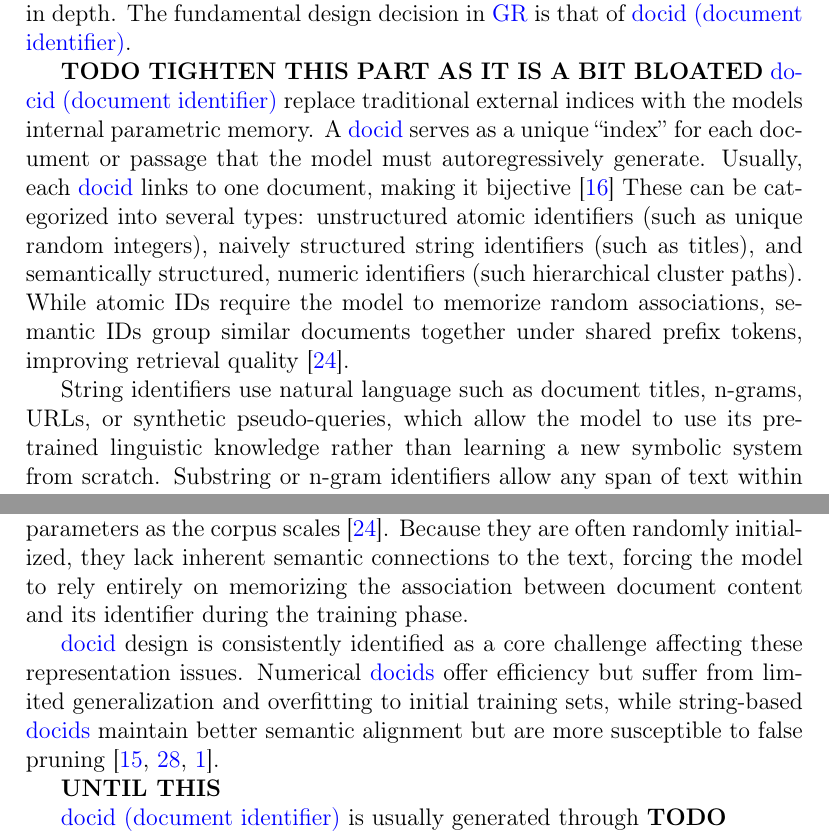
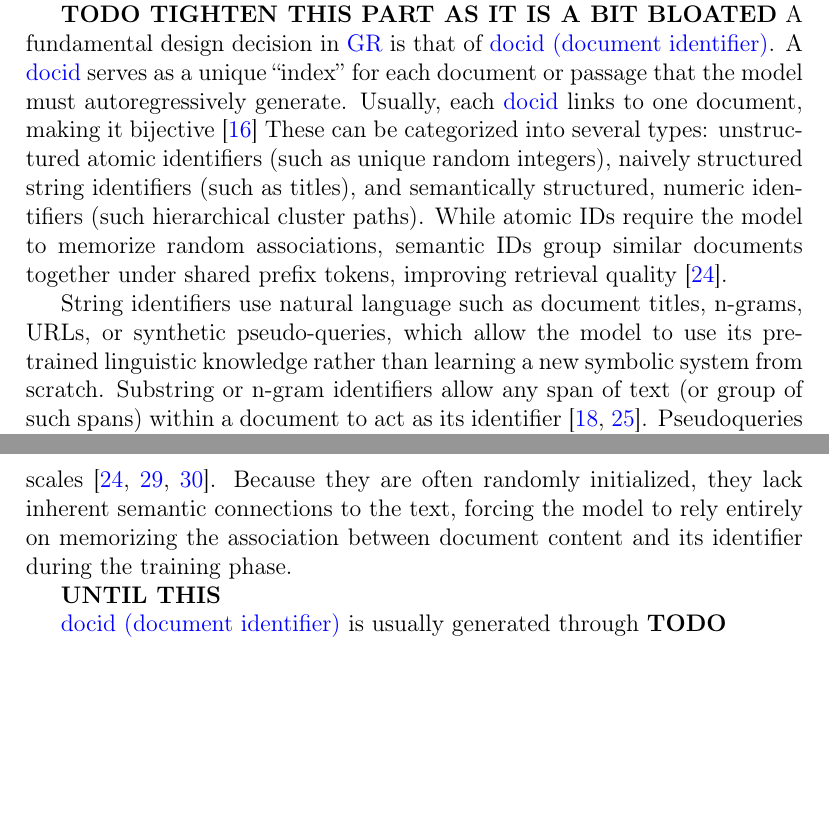
Before and after one commit to richietk/thesis, a LaTeX document (tex/struct.tex, which reads tex/main.tex): two parts of pages 5 and 6 of 50, joined at a grey line, cut so that both start at the same text, the shorter picture padded with empty space. Compiled offline with pdfLaTeX.

Commit message:
docid design introduction wip

```diff
--- a/tex/main.tex
+++ b/tex/main.tex
@@ -49,19 +49,20 @@ The code used for this thesis is available on \href{https://github.com/richietk/
 
 \section{Generative Retrieval}
 
-In this section we introduce the concept of \gf{GR} more in depth. The fundamental design decision in \gs{GR} is that of \gp{docid}.
+In this section we introduce the concept of \gf{GR} more in depth.
+
+In \gs{GR}, a model is trained to map queries to relevant \gp{docid}. In many cases, seq2seq models like BART \cite{lewis-etal-2020-bart} and T5 \cite{t5-raffel2023exploringlimitstransferlearning} are used, however recently decoder-only models like LLaMa \cite{gpt-Radford2018ImprovingLU} have also been explored \cite{TODO}.
 
 \textbf{TODO TIGHTEN THIS PART AS IT IS A BIT BLOATED}
-\gp{docid} replace traditional external indices with the models internal parametric memory. A \gs{docid} serves as a unique ``index'' for each document or passage that the model must autoregressively generate. Usually, each \gs{docid} links to one document, making it bijective \cite{li2025matchinggenerationsurveygenerative} %todo find a specific citation, todo always? todo exemptions?
+A fundamental design decision in \gs{GR} is that of \gp{docid}. A \gs{docid} serves as a unique ``index'' for each document or passage that the model must autoregressively generate. Usually, each \gs{docid} links to one document, making it bijective \cite{li2025matchinggenerationsurveygenerative} %todo find a specific citation, todo always? todo exemptions?
 These can be categorized into several types: unstructured atomic identifiers (such as unique random integers), naively structured string identifiers (such as titles), and semantically structured, numeric identifiers (such hierarchical cluster paths). While atomic IDs require the model to memorize random associations, semantic IDs group similar documents together under shared prefix tokens, improving retrieval quality \cite{pradeep2023doesgenerativeretrievalscale}.
 
-String identifiers use natural language such as document titles, n-grams, URLs, or synthetic pseudo-queries, which allow the model to use its pre-trained linguistic knowledge rather than learning a new symbolic system from scratch. Substring or n-gram identifiers allow any span of text within a document to act as its identifier. In \gs{SEAL} and \gs{MINDER}, the documents aren't assigned a single identifier per document, unlike in other frameworks such as DSI \cite{tay2022transformermemorydifferentiablesearch} or GENRE \cite{sun2023learningtokenizegenerativeretrieval}. A single document can have multiple possible identifiers, as evidenced in \gs{SEAL}, which treats all n-grams within the passage as valid identifiers. Additionally, \gs{MINDER} also generates pseudo-queries for each document, %note: for each document or passage?
-which it can occasionally use as ``n-grams''. While string-based IDs are more interpretable and generalizable to dynamic corpora where document collections expand, they often suffer from ``false pruning'', where the sequence-based generation discards a relevant document early in the beam search if the model fails to predict the correct prefix token. We will focus on string-based \glsplural{docid} in this thesis.
+String identifiers use natural language such as document titles, n-grams, URLs, or synthetic pseudo-queries, which allow the model to use its pre-trained linguistic knowledge rather than learning a new symbolic system from scratch. Substring or n-gram identifiers allow any span of text (or group of such spans) within a document to act as its identifier \cite{bevilacqua2022autoregressivesearchenginesgenerating,li2023multiviewidentifiersenhancedgenerative}. Pseudoqueries have also been explored \cite{li2023multiviewidentifiersenhancedgenerative,li2023learningrankgenerativeretrieval,li2024distillationenhancedgenerativeretrieval} as a possible string identifier, shown to prevent forgetting \cite{clever_10.1145/3583780.3614821} and improving query generalization performance \cite{pradeep2023doesgenerativeretrievalscale}. While string-based IDs are more interpretable and generalizable to dynamic corpora where document collections expand, they often suffer from ``false pruning'', where the sequence-based generation discards a relevant document early in the beam search if the model fails to predict the correct prefix token.
 
-Other \glsplural{docid} types include semantically structured identifiers are designed to capture the relationships between documents using hierarchical categorization methods, such as by recursively applying k-means clustering to document embeddings, creating a tree where each root-to-leaf path serves as a DocID. Because they share prefixes with similar documents, they facilitate semantic matching, but their sequential nature makes them, just like string-based \glsplural{docid}, susceptible to false pruning. Unstructured atomic identifiers treat each document as a single, unique token added directly to the model's vocabulary. Unlike sequential designs, retrieval involves only a single decoding step, where the model sorts the logits of all \gs{docid} tokens to produce a ranked list. While this makes them immune to false pruning and very FLOP efficient during inference, they require a large increase in model parameters as the corpus scales \cite{pradeep2023doesgenerativeretrievalscale}. %This is because atomic \glsplural{docid} predict the document in a single softmax, the output layer must contain one set of weights per document, causing the parameter count to grow with the collection size \cite{nguyen2023generativeretrievaldenseretrieval, kuo2024surveygenerativeinformationretrieval}.
+A popular \glsplural{docid} generation method include semantically structured identifiers that are designed to capture the relationships between documents using hierarchical categorization methods, such as by recursively applying k-means clustering to document embeddings, creating a tree where each root-to-leaf path serves as a DocID. Because they share prefixes with similar documents, they facilitate semantic matching, but their sequential nature makes them, susceptible to false pruning. Unstructured atomic identifiers treat each document as a single, unique token added directly to the model's vocabulary. Unlike sequential designs, retrieval involves only a single decoding step, where the model sorts the logits of all \gs{docid} tokens to produce a ranked list. While this makes them immune to false pruning and very FLOP efficient during inference, they require a large increase in model parameters as the corpus scales \cite{pradeep2023doesgenerativeretrievalscale, 10.1145/3726302.3730076, tay2022transformermemorydifferentiablesearch}}. %This is because atomic \glsplural{docid} predict the document in a single softmax, the output layer must contain one set of weights per document, causing the parameter count to grow with the collection size \cite{nguyen2023generativeretrievaldenseretrieval, kuo2024surveygenerativeinformationretrieval}.
 Because they are often randomly initialized, they lack inherent semantic connections to the text, forcing the model to rely entirely on memorizing the association between document content and its identifier during the training phase.
 
-\gs{docid} design is consistently identified as a core challenge affecting these representation issues. Numerical \glsplural{docid} offer efficiency but suffer from limited generalization and overfitting to initial training sets, while string-based \glsplural{docid} maintain better semantic alignment but are more susceptible to false pruning \cite{zhang2024generativeretrievaltermset, zhang2025replicationexplorationgenerativeretrieval, 10.1145/3589335.3641239}.
+%\gs{docid} design is consistently identified as a core challenge affecting these representation issues. Numerical \glsplural{docid} offer efficiency but suffer from limited generalization and overfitting to initial training sets, while string-based \glsplural{docid} maintain better semantic alignment but are more susceptible to false pruning \cite{zhang2024generativeretrievaltermset, zhang2025replicationexplorationgenerativeretrieval, 10.1145/3589335.3641239}.
 
 \textbf{UNTIL THIS}
 
```
